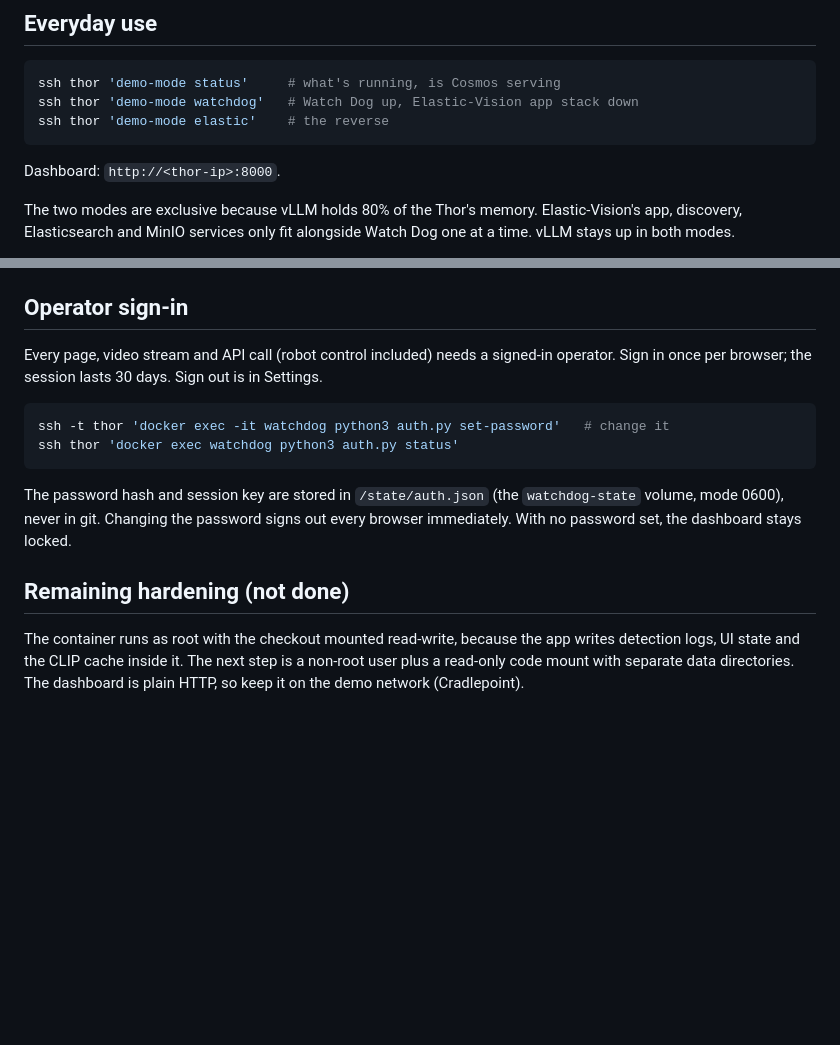
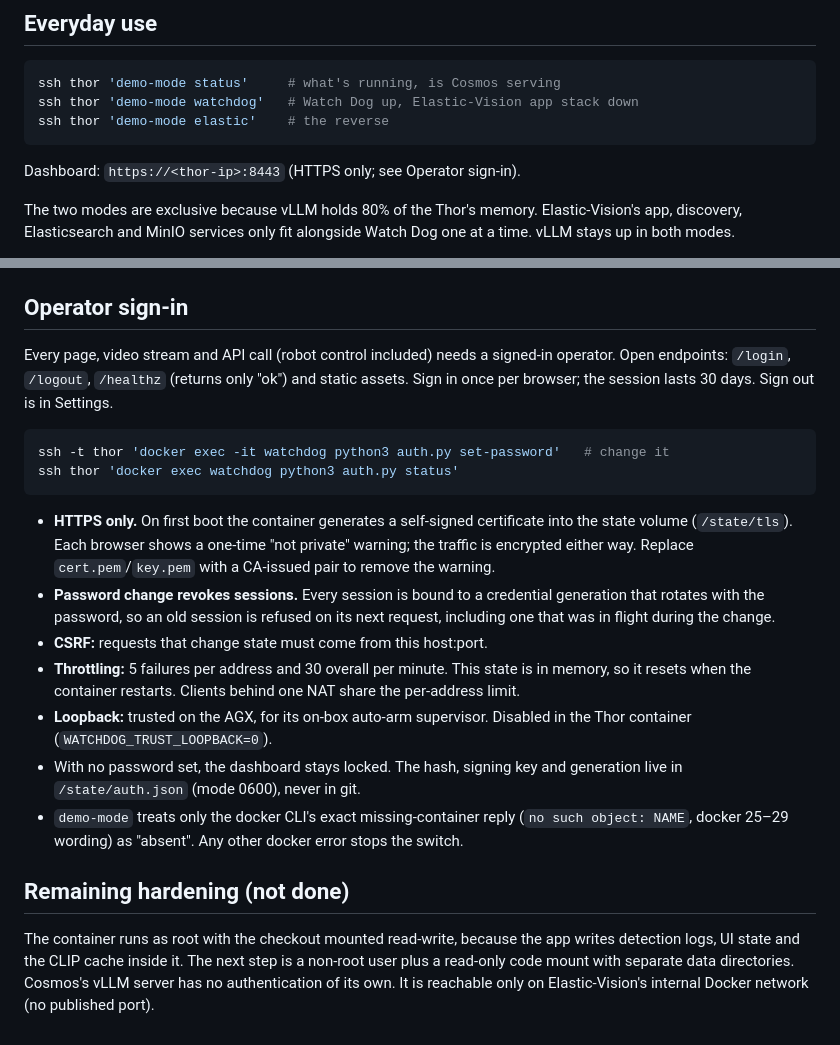
Before and after one commit to RaleighSF/robodog, a Markdown page: deploy/thor/README.md, 2 parts joined by grey strips. GitHub-like rendering; blank space fills up the shorter version.

Commit message:
docs(thor): HTTPS, sign-in semantics, loopback and throttling limits
Co-Authored-By: Claude Opus 5.5 <noreply@anthropic.com>

````diff
--- a/deploy/thor/README.md
+++ b/deploy/thor/README.md
@@ -11,7 +11,7 @@ ssh thor 'demo-mode watchdog'   # Watch Dog up, Elastic-Vision app stack down
 ssh thor 'demo-mode elastic'    # the reverse
 ```
 
-Dashboard: `http://<thor-ip>:8000`.
+Dashboard: `https://<thor-ip>:8443` (HTTPS only; see Operator sign-in).
 
 The two modes are exclusive because vLLM holds 80% of the Thor's memory.
 Elastic-Vision's app, discovery, Elasticsearch and MinIO services only fit
@@ -57,21 +57,38 @@ Rebuild (`docker compose build`) only when `Dockerfile` or
 ## Operator sign-in
 
 Every page, video stream and API call (robot control included) needs a
-signed-in operator. Sign in once per browser; the session lasts 30 days.
-Sign out is in Settings.
+signed-in operator. Open endpoints: `/login`, `/logout`, `/healthz` (returns
+only "ok") and static assets. Sign in once per browser; the session lasts
+30 days. Sign out is in Settings.
 
 ```bash
 ssh -t thor 'docker exec -it watchdog python3 auth.py set-password'   # change it
 ssh thor 'docker exec watchdog python3 auth.py status'
 ```
 
-The password hash and session key are stored in `/state/auth.json` (the
-`watchdog-state` volume, mode 0600), never in git. Changing the password signs
-out every browser immediately. With no password set, the dashboard stays locked.
+- **HTTPS only.** On first boot the container generates a self-signed
+  certificate into the state volume (`/state/tls`). Each browser shows a
+  one-time "not private" warning; the traffic is encrypted either way.
+  Replace `cert.pem`/`key.pem` with a CA-issued pair to remove the warning.
+- **Password change revokes sessions.** Every session is bound to a credential
+  generation that rotates with the password, so an old session is refused on
+  its next request, including one that was in flight during the change.
+- **CSRF:** requests that change state must come from this host:port.
+- **Throttling:** 5 failures per address and 30 overall per minute. This
+  state is in memory, so it resets when the container restarts. Clients
+  behind one NAT share the per-address limit.
+- **Loopback:** trusted on the AGX, for its on-box auto-arm supervisor.
+  Disabled in the Thor container (`WATCHDOG_TRUST_LOOPBACK=0`).
+- With no password set, the dashboard stays locked. The hash, signing key
+  and generation live in `/state/auth.json` (mode 0600), never in git.
+- `demo-mode` treats only the docker CLI's exact missing-container reply
+  (`no such object: NAME`, docker 25–29 wording) as "absent". Any other
+  docker error stops the switch.
 
 ## Remaining hardening (not done)
 
 The container runs as root with the checkout mounted read-write, because the
 app writes detection logs, UI state and the CLIP cache inside it. The next step
 is a non-root user plus a read-only code mount with separate data directories.
-The dashboard is plain HTTP, so keep it on the demo network (Cradlepoint).
+Cosmos's vLLM server has no authentication of its own. It is reachable only on
+Elastic-Vision's internal Docker network (no published port).
````
